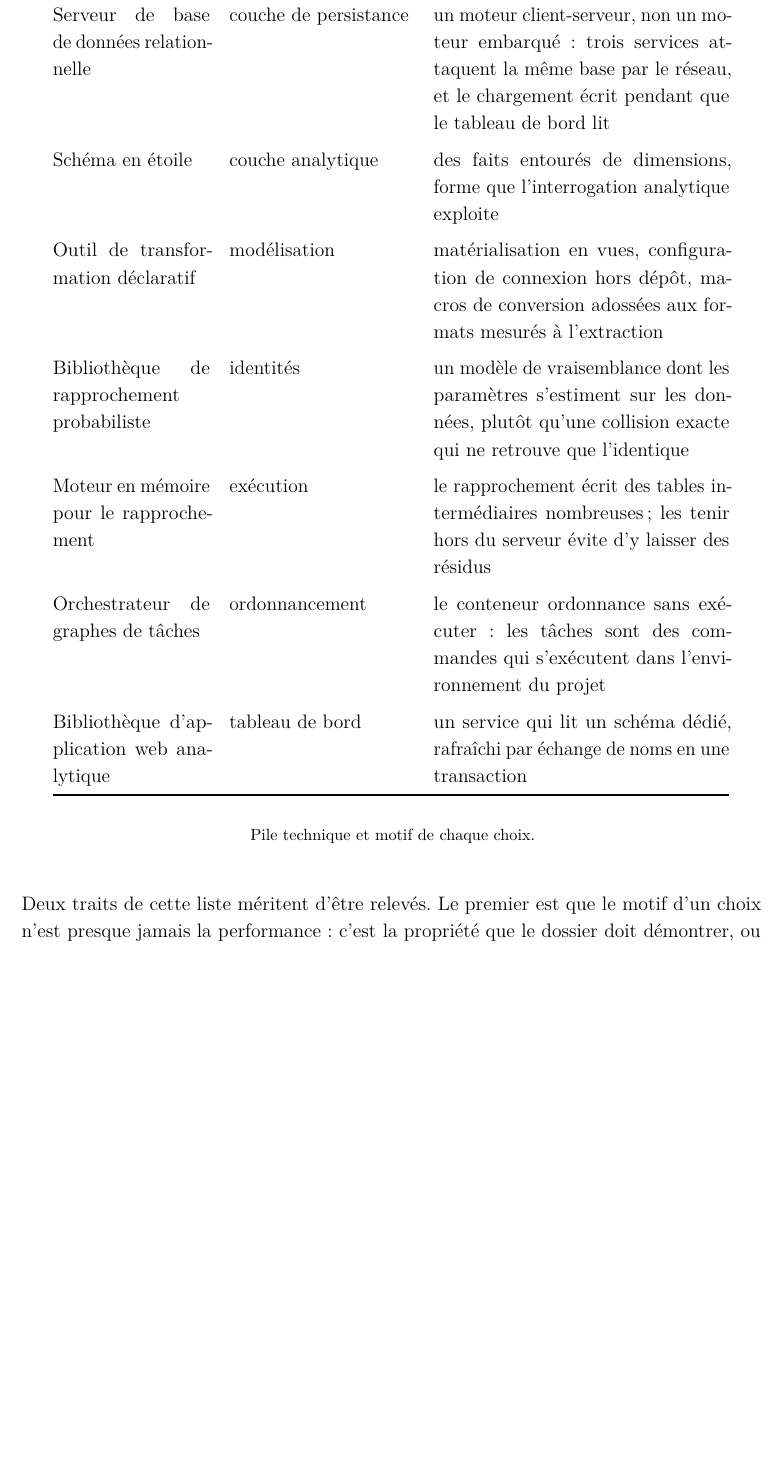
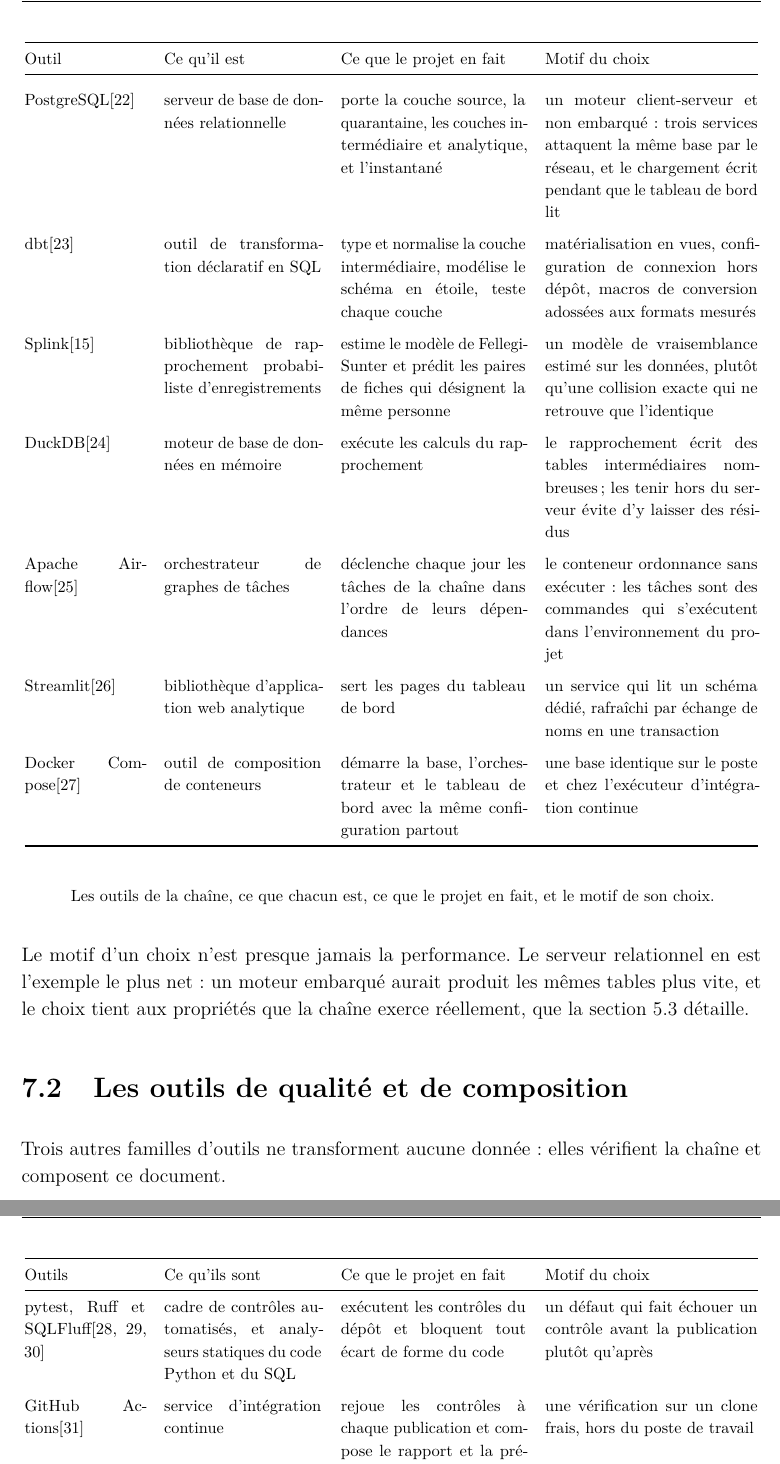
Before and after one commit to medanouarzaki/saa-hospital-analytics, a LaTeX document (report/rapport.tex, which reads report/chapitres/cadrage-et-methodologie.tex, report/chapitres/environnement-et-outils.tex): part of page 29 of 98 before the commit and two parts of pages 62 and 63 of 105 after it, the two joined at a grey line, cut at the place of the change, the shorter picture padded with empty space. Compiled offline with pdfLaTeX; a LaTeX package or settings file that is missing is left out.

Commit message:
rapport: trois parties, et un chapitre qui nomme les outils

```diff
--- a/report/chapitres/cadrage-et-methodologie.tex
+++ b/report/chapitres/cadrage-et-methodologie.tex
@@ -174,8 +174,3 @@
 et à la rédaction. \textbf{La rédaction a été menée en fin de projet alors qu'elle devait être
 répartie sur toute sa durée}, et c'est une erreur de méthode.
 
-\section{Outils et justification}
-
-Chaque brique de la pile technique est retenue pour un motif écrit, et non par habitude.
-
-\begin{center}
@@ -186,25 +176,0 @@
-Serveur de base de données relationnelle & couche de persistance & un moteur client-serveur, non un moteur embarqué : trois services attaquent la même base par le réseau, et le chargement écrit pendant que le tableau de bord lit \\
-\addlinespace
-Schéma en étoile & couche analytique & des faits entourés de dimensions, forme que l'interrogation analytique exploite \\
-\addlinespace
-Outil de transformation déclaratif & modélisation & matérialisation en vues, configuration de connexion hors dépôt, macros de conversion adossées aux formats mesurés à l'extraction \\
-\addlinespace
-Bibliothèque de rapprochement probabiliste & identités & un modèle de vraisemblance dont les paramètres s'estiment sur les données, plutôt qu'une collision exacte qui ne retrouve que l'identique \\
-\addlinespace
-Moteur en mémoire pour le rapprochement & exécution & le rapprochement écrit des tables intermédiaires nombreuses ; les tenir hors du serveur évite d'y laisser des résidus \\
-\addlinespace
-Orchestrateur de graphes de tâches & ordonnancement & le conteneur ordonnance sans exécuter : les tâches sont des commandes qui s'exécutent dans l'environnement du projet \\
-\addlinespace
-Bibliothèque d'application web analytique & tableau de bord & un service qui lit un schéma dédié, rafraîchi par échange de noms en une transaction \\
-\bottomrule
-\end{tabular}
-\end{center}
-
-\begin{center}
-\footnotesize Pile technique et motif de chaque choix.
-\end{center}
-
-\medskip
-
-Deux traits de cette liste méritent d'être relevés. Le premier est que le motif d'un choix n'est
-presque jamais la performance : c'est la propriété que le dossier doit démontrer, ou la contrainte
--- /dev/null
+++ b/report/chapitres/environnement-et-outils.tex
@@ -0,0 +29,6 @@
+{\footnotesize
+\begin{longtable}{@{}p{2.6cm}p{3.4cm}p{4.0cm}p{4.6cm}@{}}
+\toprule
+Outil & Ce qu'il est & Ce que le projet en fait & Motif du choix \\
+\midrule
+\endhead
@@ -0,0 +41,44 @@
+PostgreSQL\cite{s38} & serveur de base de données relationnelle & porte la couche source, la quarantaine, les couches intermédiaire et analytique, et l'instantané & un moteur client-serveur et non embarqué : trois services attaquent la même base par le réseau, et le chargement écrit pendant que le tableau de bord lit\convention{decision-serveur-de-base} \\
+\addlinespace
+dbt\cite{s39} & outil de transformation déclaratif en SQL & type et normalise la couche intermédiaire, modélise le schéma en étoile, teste chaque couche & matérialisation en vues, configuration de connexion hors dépôt, macros de conversion adossées aux formats mesurés\convention{decision-transformation-declarative} \\
+\addlinespace
+Splink\cite{s22} & bibliothèque de rapprochement probabiliste d'enregistrements & estime le modèle de Fellegi-Sunter et prédit les paires de fiches qui désignent la même personne & un modèle de vraisemblance estimé sur les données, plutôt qu'une collision exacte qui ne retrouve que l'identique\convention{decision-rapprochement-probabiliste} \\
+\addlinespace
+DuckDB\cite{s40} & moteur de base de données en mémoire & exécute les calculs du rapprochement & le rapprochement écrit des tables intermédiaires nombreuses ; les tenir hors du serveur évite d'y laisser des résidus\convention{decision-moteur-en-memoire} \\
+\addlinespace
+Apache Airflow\cite{s41} & orchestrateur de graphes de tâches & déclenche chaque jour les tâches de la chaîne dans l'ordre de leurs dépendances & le conteneur ordonnance sans exécuter : les tâches sont des commandes qui s'exécutent dans l'environnement du projet\convention{decision-orchestrateur} \\
+\addlinespace
+Streamlit\cite{s42} & bibliothèque d'application web analytique & sert les pages du tableau de bord & un service qui lit un schéma dédié, rafraîchi par échange de noms en une transaction\convention{decision-schema-du-tableau-de-bord} \\
+\addlinespace
+Docker Compose\cite{s43} & outil de composition de conteneurs & démarre la base, l'orchestrateur et le tableau de bord avec la même configuration partout & une base identique sur le poste et chez l'exécuteur d'intégration continue\convention{choix-conteneurs} \\
+\bottomrule
+\end{longtable}
+}
+
+\begin{center}
+\footnotesize Les outils de la chaîne, ce que chacun est, ce que le projet en fait, et le motif de
+son choix.
+\end{center}
+
+Le motif d'un choix n'est presque jamais la performance. Le serveur relationnel en est l'exemple le
+plus net : un moteur embarqué aurait produit les mêmes tables plus vite, et le choix tient aux
+propriétés que la chaîne exerce réellement, que la section~\ref{sec:choix-serveur} détaille.
+
+\section{Les outils de qualité et de composition}
+
+Trois autres familles d'outils ne transforment aucune donnée : elles vérifient la chaîne et
+composent ce document.
+
+{\footnotesize
+\begin{longtable}{@{}p{2.6cm}p{3.4cm}p{4.0cm}p{4.6cm}@{}}
+\toprule
+Outils & Ce qu'ils sont & Ce que le projet en fait & Motif du choix \\
+\midrule
+\endhead
+pytest, Ruff et SQLFluff\cite{s44, s45, s46} & cadre de contrôles automatisés, et analyseurs statiques du code Python et du SQL & exécutent les contrôles du dépôt et bloquent tout écart de forme du code & un défaut qui fait échouer un contrôle avant la publication plutôt qu'après\convention{choix-controles} \\
+\addlinespace
+GitHub Actions\cite{s47} & service d'intégration continue & rejoue les contrôles à chaque publication et compose le rapport et la présentation & une vérification sur un clone frais, hors du poste de travail\convention{choix-integration-continue} \\
+\addlinespace
+LaTeX, biblatex et pgfplots\cite{s48, s49, s50} & système de composition, gestion bibliographique et graphiques composés & composent ce rapport, sa bibliographie et ses graphiques depuis les fichiers de données du registre des chiffres & un document recomposé à l'identique depuis ses sources\convention{choix-composition} \\
+\bottomrule
+\end{longtable}
--- a/report/rapport.tex
+++ b/report/rapport.tex
@@ -108,6 +108,11 @@
 % ------------------------------------------------------------------------------------------
 \newcommand{\annonceChapitre}[2]{\emph{#2}}
 
+% L'annonce d'une partie s'écrit `\annoncePartie{titre}`, SANS numéro : son rang est son ordre
+% d'apparition dans l'introduction. Elle se compose comme une annonce de chapitre, et le même contrôle
+% la confronte aux `\part` de ce fichier, dans les deux sens, titre exact et rattachement compris.
+\newcommand{\annoncePartie}[1]{\emph{#1}}
+
 \newcommand{\conclusion}[1]{\textbf{#1.}}
 \newcommand{\relreprise}[4]{#1 & #2 & #3 & #4 \\}
 \newcommand{\relnonreprise}[2]{#1 & --- & \multicolumn{2}{p{0.55\linewidth}}{#2} \\}
```
Also changed, not shown: report/chapitres/architecture-de-la-chaine.tex (+6 -6 lines), report/chapitres/conclusion.tex (+1 -1 lines), report/chapitres/introduction.tex (+21 -19 lines), report/chapitres/cadrage-et-methodologie.tex (12 more changed lines), report/chapitres/environnement-et-outils.tex (42 more changed lines), report/rapport.tex (6 more changed lines).
